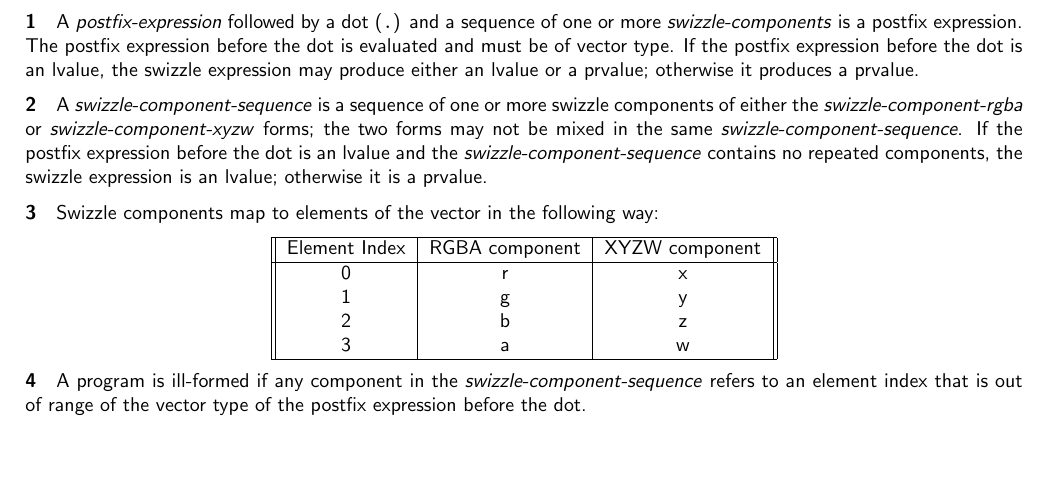
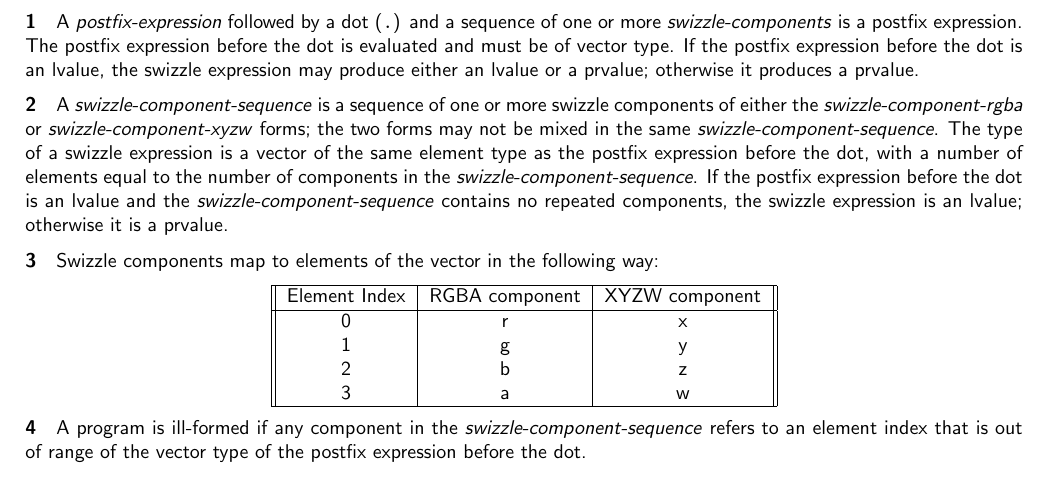
Before and after one commit to microsoft/hlsl-specs, a LaTeX thesis (specs/language/hlsl.tex, which reads specs/language/expressions.tex): part of page 29 of 59, cut so that both start at the same text, the shorter picture padded with empty space. Compiled offline with pdfLaTeX.

Commit message:
Add sentence about the type of the vector swizzle expression

```diff
--- a/specs/language/expressions.tex
+++ b/specs/language/expressions.tex
@@ -210,10 +210,12 @@ produce either an lvalue or a prvalue; otherwise it produces a prvalue.
 \p A \textit{swizzle-component-sequence} is a sequence of one or more swizzle
 components of either the \textit{swizzle-component-rgba} or
 \textit{swizzle-component-xyzw} forms; the two forms may not be mixed in the
-same \textit{swizzle-component-sequence}. If the postfix expression before the
-dot is an lvalue and the \textit{swizzle-component-sequence} contains no
-repeated components, the swizzle expression is an lvalue; otherwise it is a
-prvalue.
+same \textit{swizzle-component-sequence}. The type of a swizzle expression is a
+vector of the same element type as the postfix expression before the dot, with a
+number of elements equal to the number of components in the
+\textit{swizzle-component-sequence}. If the postfix expression before the dot is
+an lvalue and the \textit{swizzle-component-sequence} contains no repeated
+components, the swizzle expression is an lvalue; otherwise it is a prvalue.
 
 \p Swizzle components map to elements of the vector in the following way:
 
```
